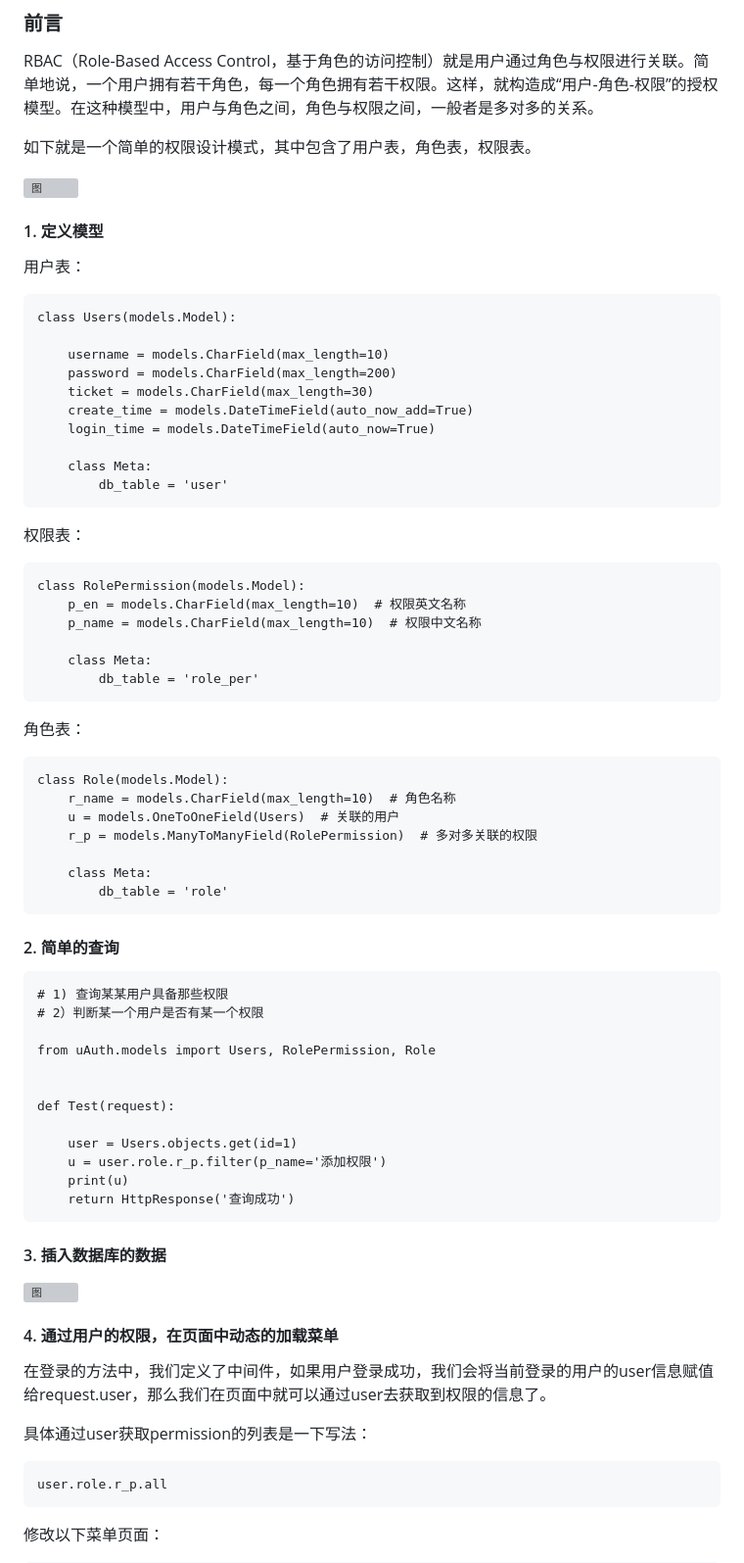
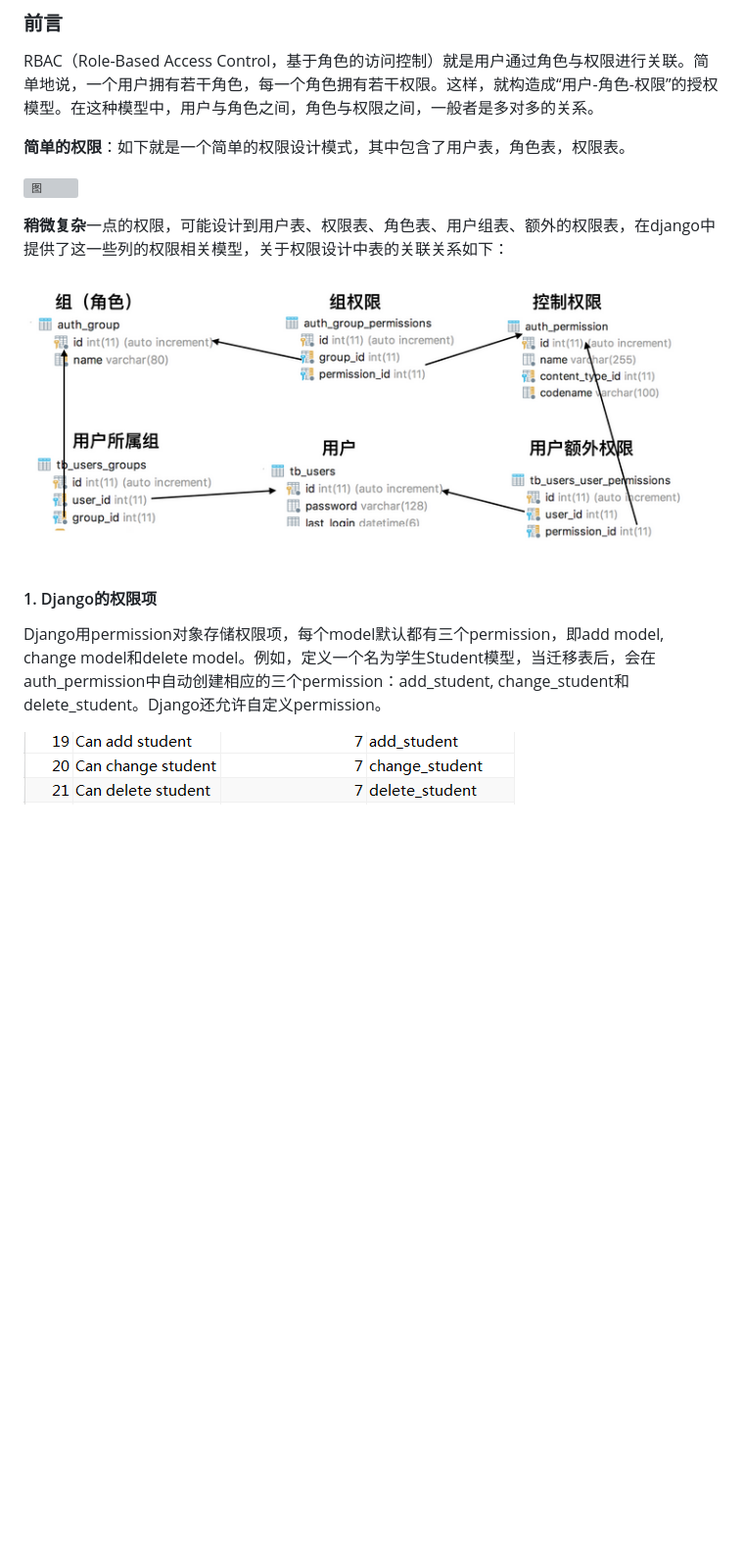
Before and after one commit to coco369/knowledge, a Markdown page: django/8.1django_role_premission.md, the part around the change printed below. Shown: that part at 98% size. GitHub-like rendering; pictures changed too: django/images/django_auth_permission.png (added), django/images/django_permission.png (added); blank space fills up the shorter version; grey boxes are pictures that could not be loaded.

```diff
--- a/django/8.1django_role_premission.md
+++ b/django/8.1django_role_premission.md
@@ -14,73 +14,23 @@
 RBAC（Role-Based Access Control，基于角色的访问控制）就是用户通过角色与权限进行关联。简单地说，一个用户拥有若干角色，每一个角色拥有若干权限。这样，就构造成“用户-角色-权限”的授权模型。在这种模型中，用户与角色之间，角色与权限之间，一般者是多对多的关系。
 
 
-如下就是一个简单的权限设计模式，其中包含了用户表，角色表，权限表。
+<b>简单的权限</b>：如下就是一个简单的权限设计模式，其中包含了用户表，角色表，权限表。
 
 ![图](images/django_rbac.png)
 
-
-#### 1. 定义模型
-
-用户表：
-
-	class Users(models.Model):
-
-	    username = models.CharField(max_length=10)
-	    password = models.CharField(max_length=200)
-	    ticket = models.CharField(max_length=30)
-	    create_time = models.DateTimeField(auto_now_add=True)
-	    login_time = models.DateTimeField(auto_now=True)
-
-	    class Meta:
-	        db_table = 'user'
+<b>稍微复杂</b>一点的权限，可能设计到用户表、权限表、角色表、用户组表、额外的权限表，在django中提供了这一些列的权限相关模型，关于权限设计中表的关联关系如下：
 
 
-权限表：
-
-	class RolePermission(models.Model):
-	    p_en = models.CharField(max_length=10)  # 权限英文名称
-	    p_name = models.CharField(max_length=10)  # 权限中文名称
-
-	    class Meta:
-	        db_table = 'role_per'
-
-角色表：
-
-	class Role(models.Model):
-	    r_name = models.CharField(max_length=10)  # 角色名称
-	    u = models.OneToOneField(Users)  # 关联的用户
-	    r_p = models.ManyToManyField(RolePermission)  # 多对多关联的权限
-
-	    class Meta:
-	        db_table = 'role'
-
-#### 2. 简单的查询
-
-	# 1) 查询某某用户具备那些权限
-	# 2）判断某一个用户是否有某一个权限
-
-	from uAuth.models import Users, RolePermission, Role
+![图](images/django_permission.png)
 
 
-	def Test(request):
-
-	    user = Users.objects.get(id=1)
-	    u = user.role.r_p.filter(p_name='添加权限')
-	    print(u)
-	    return HttpResponse('查询成功')
-
-#### 3. 插入数据库的数据
-
-![图](images/django_role_permission.png)
 
 
-#### 4. 通过用户的权限，在页面中动态的加载菜单
+#### 1. Django的权限项
 
-在登录的方法中，我们定义了中间件，如果用户登录成功，我们会将当前登录的用户的user信息赋值给request.user，那么我们在页面中就可以通过user去获取到权限的信息了。
+Django用permission对象存储权限项，每个model默认都有三个permission，即add model, change model和delete model。例如，定义一个名为学生Student模型，当迁移表后，会在auth\_permission中自动创建相应的三个permission：add\_student, change\_student和delete\_student。Django还允许自定义permission。
 
-具体通过user获取permission的列表是一下写法：
+![图](images/django_auth_permission.png)
 
-	user.role.r_p.all
 
-修改以下菜单页面：
 
```
Also changed, not shown: other parts of django/8.1django_role_premission.md (+185 -56 lines), django/images/django_auth_permission_diy.png (added).
